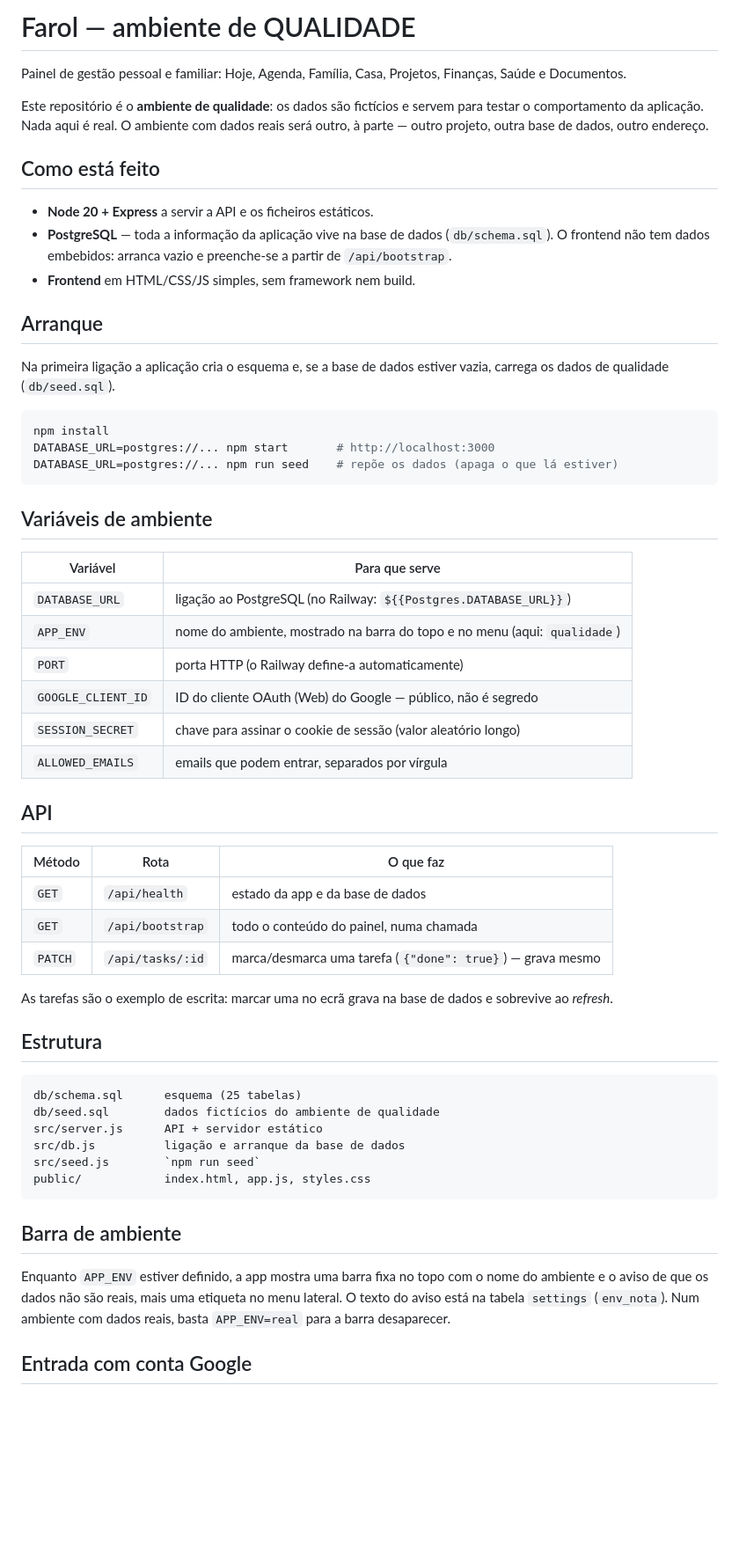
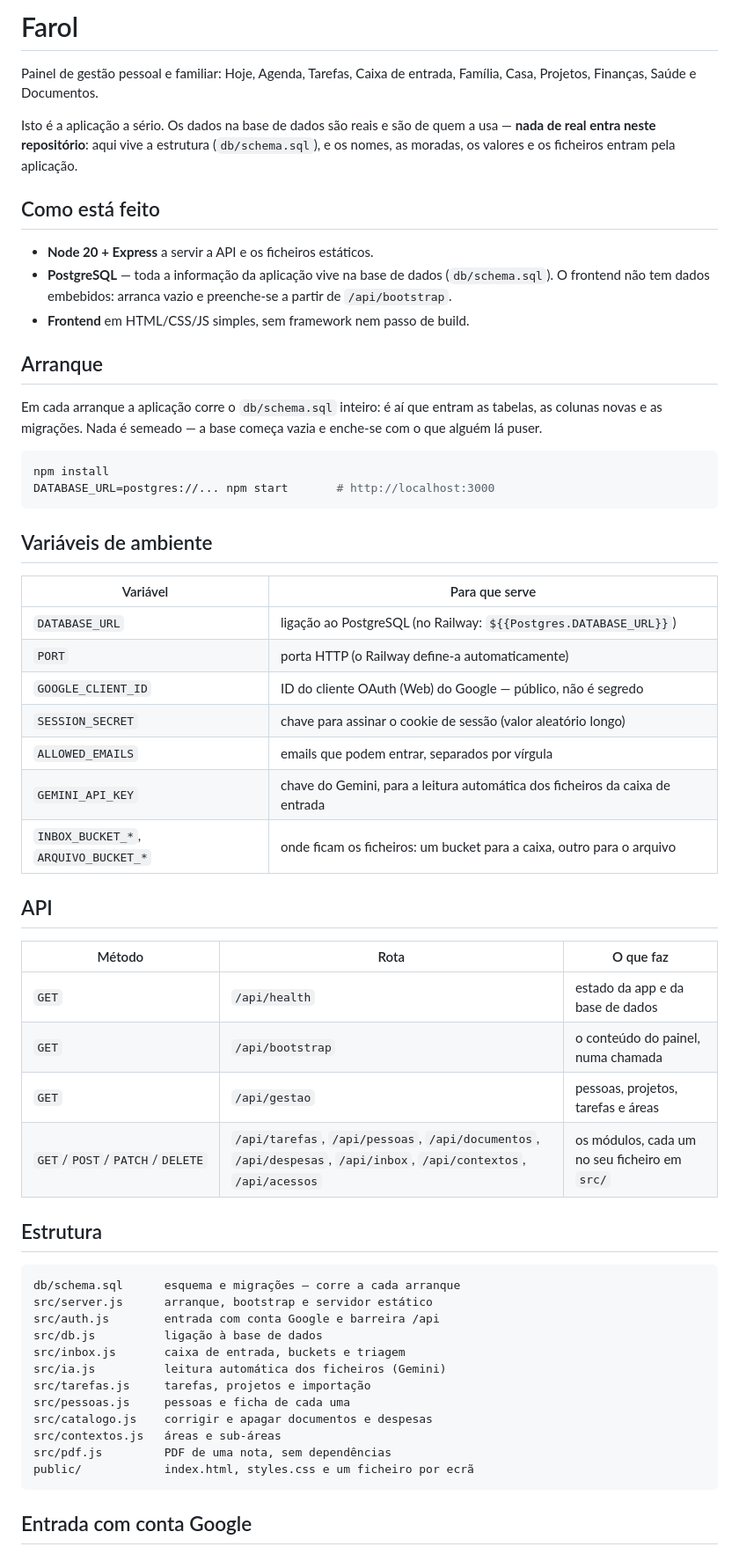
Before and after one commit to marcopaulobastosai-a11y/farol, a Markdown page: README.md, the part around one of its changes. Shown at 88% size. GitHub-like rendering; blank space fills up the shorter version.

Commit message:
O README deixa de anunciar dados ficticios
Dizia que os dados eram inventados e que o ambiente a serio seria outro. Nao ha outro: e este. Actualiza tambem as variaveis (sem APP_ENV, com a chave do Gemini e os buckets), a lista de rotas e a arvore de ficheiros, e tira o arranque com seed, que ja nao existe.

Co-Authored-By: Claude Opus 5 <noreply@anthropic.com>
Claude-Session: https://claude.ai/code/session_017WVnjbCJqxnp4yJmdRxryG

````diff
--- a/README.md
+++ b/README.md
@@ -1,27 +1,28 @@
-# Farol — ambiente de QUALIDADE
+# Farol
 
-Painel de gestão pessoal e familiar: Hoje, Agenda, Família, Casa, Projetos, Finanças, Saúde e Documentos.
+Painel de gestão pessoal e familiar: Hoje, Agenda, Tarefas, Caixa de entrada, Família,
+Casa, Projetos, Finanças, Saúde e Documentos.
 
-Este repositório é o **ambiente de qualidade**: os dados são fictícios e servem para testar o
-comportamento da aplicação. Nada aqui é real. O ambiente com dados reais será outro, à parte —
-outro projeto, outra base de dados, outro endereço.
+Isto é a aplicação a sério. Os dados na base de dados são reais e são de quem a usa —
+**nada de real entra neste repositório**: aqui vive a estrutura (`db/schema.sql`), e os
+nomes, as moradas, os valores e os ficheiros entram pela aplicação.
 
 ## Como está feito
 
 - **Node 20 + Express** a servir a API e os ficheiros estáticos.
 - **PostgreSQL** — toda a informação da aplicação vive na base de dados (`db/schema.sql`).
   O frontend não tem dados embebidos: arranca vazio e preenche-se a partir de `/api/bootstrap`.
-- **Frontend** em HTML/CSS/JS simples, sem framework nem build.
+- **Frontend** em HTML/CSS/JS simples, sem framework nem passo de build.
 
 ## Arranque
 
-Na primeira ligação a aplicação cria o esquema e, se a base de dados estiver vazia,
-carrega os dados de qualidade (`db/seed.sql`).
+Em cada arranque a aplicação corre o `db/schema.sql` inteiro: é aí que entram as tabelas,
+as colunas novas e as migrações. Nada é semeado — a base começa vazia e enche-se com o que
+alguém lá puser.
 
 ```bash
 npm install
 DATABASE_URL=postgres://... npm start       # http://localhost:3000
-DATABASE_URL=postgres://... npm run seed    # repõe os dados (apaga o que lá estiver)
 ```
 
 ## Variáveis de ambiente
@@ -29,39 +30,38 @@ DATABASE_URL=postgres://... npm run seed    # repõe os dados (apaga o que lá e
 | Variável | Para que serve |
 | --- | --- |
 | `DATABASE_URL` | ligação ao PostgreSQL (no Railway: `${{Postgres.DATABASE_URL}}`) |
-| `APP_ENV` | nome do ambiente, mostrado na barra do topo e no menu (aqui: `qualidade`) |
 | `PORT` | porta HTTP (o Railway define-a automaticamente) |
 | `GOOGLE_CLIENT_ID` | ID do cliente OAuth (Web) do Google — público, não é segredo |
 | `SESSION_SECRET` | chave para assinar o cookie de sessão (valor aleatório longo) |
 | `ALLOWED_EMAILS` | emails que podem entrar, separados por vírgula |
+| `GEMINI_API_KEY` | chave do Gemini, para a leitura automática dos ficheiros da caixa de entrada |
+| `INBOX_BUCKET_*`, `ARQUIVO_BUCKET_*` | onde ficam os ficheiros: um bucket para a caixa, outro para o arquivo |
 
 ## API
 
 | Método | Rota | O que faz |
 | --- | --- | --- |
 | `GET` | `/api/health` | estado da app e da base de dados |
-| `GET` | `/api/bootstrap` | todo o conteúdo do painel, numa chamada |
-| `PATCH` | `/api/tasks/:id` | marca/desmarca uma tarefa (`{"done": true}`) — grava mesmo |
-
-As tarefas são o exemplo de escrita: marcar uma no ecrã grava na base de dados e sobrevive ao *refresh*.
+| `GET` | `/api/bootstrap` | o conteúdo do painel, numa chamada |
+| `GET` | `/api/gestao` | pessoas, projetos, tarefas e áreas |
+| `GET`/`POST`/`PATCH`/`DELETE` | `/api/tarefas`, `/api/pessoas`, `/api/documentos`, `/api/despesas`, `/api/inbox`, `/api/contextos`, `/api/acessos` | os módulos, cada um no seu ficheiro em `src/` |
 
 ## Estrutura
 
 ```
-db/schema.sql      esquema (25 tabelas)
-db/seed.sql        dados fictícios do ambiente de qualidade
-src/server.js      API + servidor estático
-src/db.js          ligação e arranque da base de dados
-src/seed.js        `npm run seed`
-public/            index.html, app.js, styles.css
+db/schema.sql      esquema e migrações — corre a cada arranque
+src/server.js      arranque, bootstrap e servidor estático
+src/auth.js        entrada com conta Google e barreira /api
+src/db.js          ligação à base de dados
+src/inbox.js       caixa de entrada, buckets e triagem
+src/ia.js          leitura automática dos ficheiros (Gemini)
+src/tarefas.js     tarefas, projetos e importação
+src/pessoas.js     pessoas e ficha de cada uma
+src/catalogo.js    corrigir e apagar documentos e despesas
+src/contextos.js   áreas e sub-áreas
+src/pdf.js         PDF de uma nota, sem dependências
+public/            index.html, styles.css e um ficheiro por ecrã
 ```
-
-## Barra de ambiente
-
-Enquanto `APP_ENV` estiver definido, a app mostra uma barra fixa no topo com o nome do ambiente e
-o aviso de que os dados não são reais, mais uma etiqueta no menu lateral. O texto do aviso está na
-tabela `settings` (`env_nota`). Num ambiente com dados reais, basta `APP_ENV=real` para a barra
-desaparecer.
 
 ## Entrada com conta Google
 
````
Also changed, not shown: other parts of README.md (+3 -2 lines).
